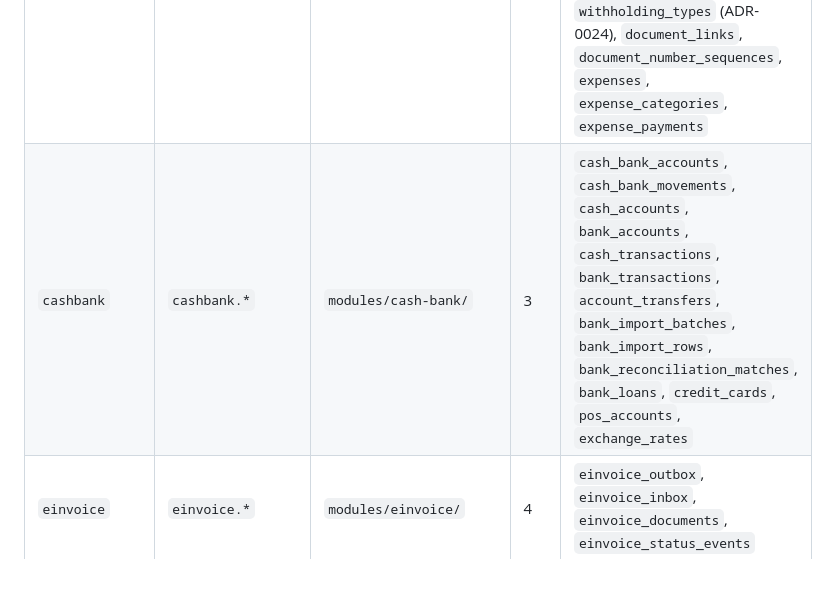
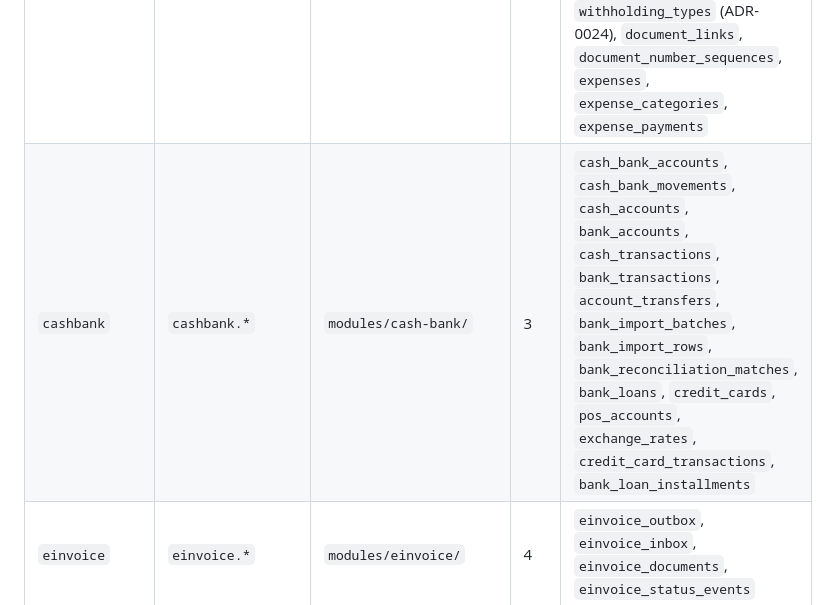
Before and after one commit to hamzakamil/KULEPLUS, a Markdown page: docs/GOVERNANCE.md, the part around the change. Rendered like a GitHub page; blank space fills up the shorter version.

Commit message:
fix(governance): yeni tablo adlarini 2'ye ekle
- credit_card_transactions ve bank_loan_installments cashbank modulune eklendi (202610610000 migration)

```diff
--- a/docs/GOVERNANCE.md
+++ b/docs/GOVERNANCE.md
@@ -31,7 +31,7 @@ Aşağıdaki tablo **tek doğruluk kaynağıdır**. `permission_prefix`, klasör
 | `contacts` | `contacts.*` | `modules/contacts/` | 2 | `contacts`, `contact_roles`, `contact_addresses`, `contact_phones`, `contact_emails`, `contact_relations`, `party_accounts`, `party_ledger_entries`, `settlements`, `settlement_allocations`, `settlement_templates` |
 | `stock` | `stock.*` | `modules/stock/` | 2 | `products`, `product_barcodes`, `units`, `unit_conversions`, `warehouses`, `stock_documents`, `stock_document_lines`, `stock_movements`, `stock_balances`, `stock_reservations`, `inventory_counts`, `inventory_count_lines`, `stock_cost_entries` |
 | `trade` | `trade.*` | `modules/trade/` | 3 | `sales_quotes`, `sales_quote_lines`, `sales_orders`, `sales_order_lines`, `purchase_orders`, `purchase_order_lines`, `deliveries`, `delivery_lines`, `invoices`, `invoice_lines`, `invoice_payments`, `invoice_sequences`, `tax_rates`, `withholding_types` (ADR-0024), `document_links`, `document_number_sequences`, `expenses`, `expense_categories`, `expense_payments` |
-| `cashbank` | `cashbank.*` | `modules/cash-bank/` | 3 | `cash_bank_accounts`, `cash_bank_movements`, `cash_accounts`, `bank_accounts`, `cash_transactions`, `bank_transactions`, `account_transfers`, `bank_import_batches`, `bank_import_rows`, `bank_reconciliation_matches`, `bank_loans`, `credit_cards`, `pos_accounts`, `exchange_rates` |
+| `cashbank` | `cashbank.*` | `modules/cash-bank/` | 3 | `cash_bank_accounts`, `cash_bank_movements`, `cash_accounts`, `bank_accounts`, `cash_transactions`, `bank_transactions`, `account_transfers`, `bank_import_batches`, `bank_import_rows`, `bank_reconciliation_matches`, `bank_loans`, `credit_cards`, `pos_accounts`, `exchange_rates`, `credit_card_transactions`, `bank_loan_installments` |
 | `einvoice` | `einvoice.*` | `modules/einvoice/` | 4 | `einvoice_outbox`, `einvoice_inbox`, `einvoice_documents`, `einvoice_status_events` |
 | `subscription` | `subscription.*` | `modules/subscription/` | 5 | `modules`, `features`, `module_dependencies`, `plans`, `plan_versions`, `plan_features`, `plan_limits`, `prices`, `tenant_entitlements`, `tenant_module_settings`, `subscriptions`, `subscription_items`, `subscription_changes`, `usage_counters`, `commercial_orders`, `commercial_order_items`, `billing_invoices`, `billing_invoice_lines`, `payment_attempts`, `billing_payments`, `billing_refunds`, `billing_allocations`, `dunning_attempts`, `provider_webhook_events`, `coupons`, `coupon_redemptions`, `partners`, `partner_referrals`, `partner_commissions` |
 | `accounting` | `accounting.*` | `modules/accounting/` | 6 | `fiscal_periods`, `accounting_accounts`, `journal_entries`, `journal_lines`, `posting_rules`, `account_mappings`, `period_locks`, `cost_centers`, `project_tags`, `invoice_line_dimensions`, `journal_line_dimensions`, `expense_dimensions`, `edefter_parts` (ADR-0026) |
```
